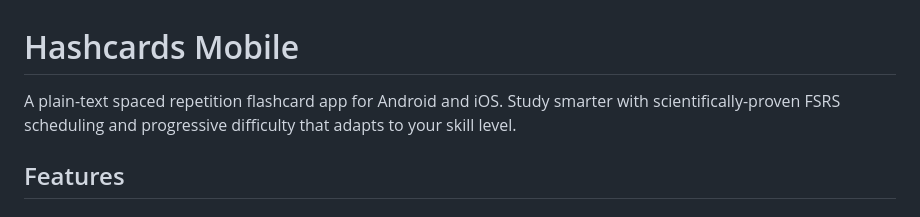
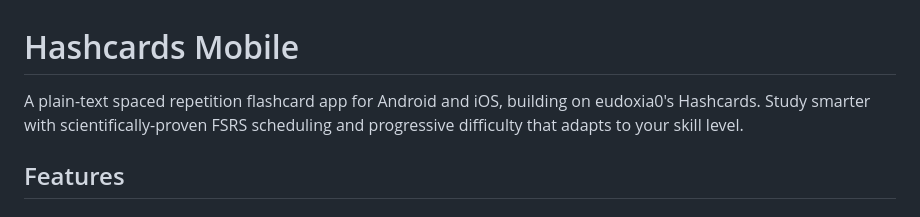
Before and after one commit to sneptech/hashcards-mobile, a Markdown page: README.md, the part around the change. GitHub-like rendering.

```diff
--- a/README.md
+++ b/README.md
@@ -1,6 +1,6 @@
 # Hashcards Mobile
 
-A plain-text spaced repetition flashcard app for Android and iOS. Study smarter with scientifically-proven FSRS scheduling and progressive difficulty that adapts to your skill level.
+A plain-text spaced repetition flashcard app for Android and iOS, building on eudoxia0's Hashcards. Study smarter with scientifically-proven FSRS scheduling and progressive difficulty that adapts to your skill level.
 
 ## Features
 
```
